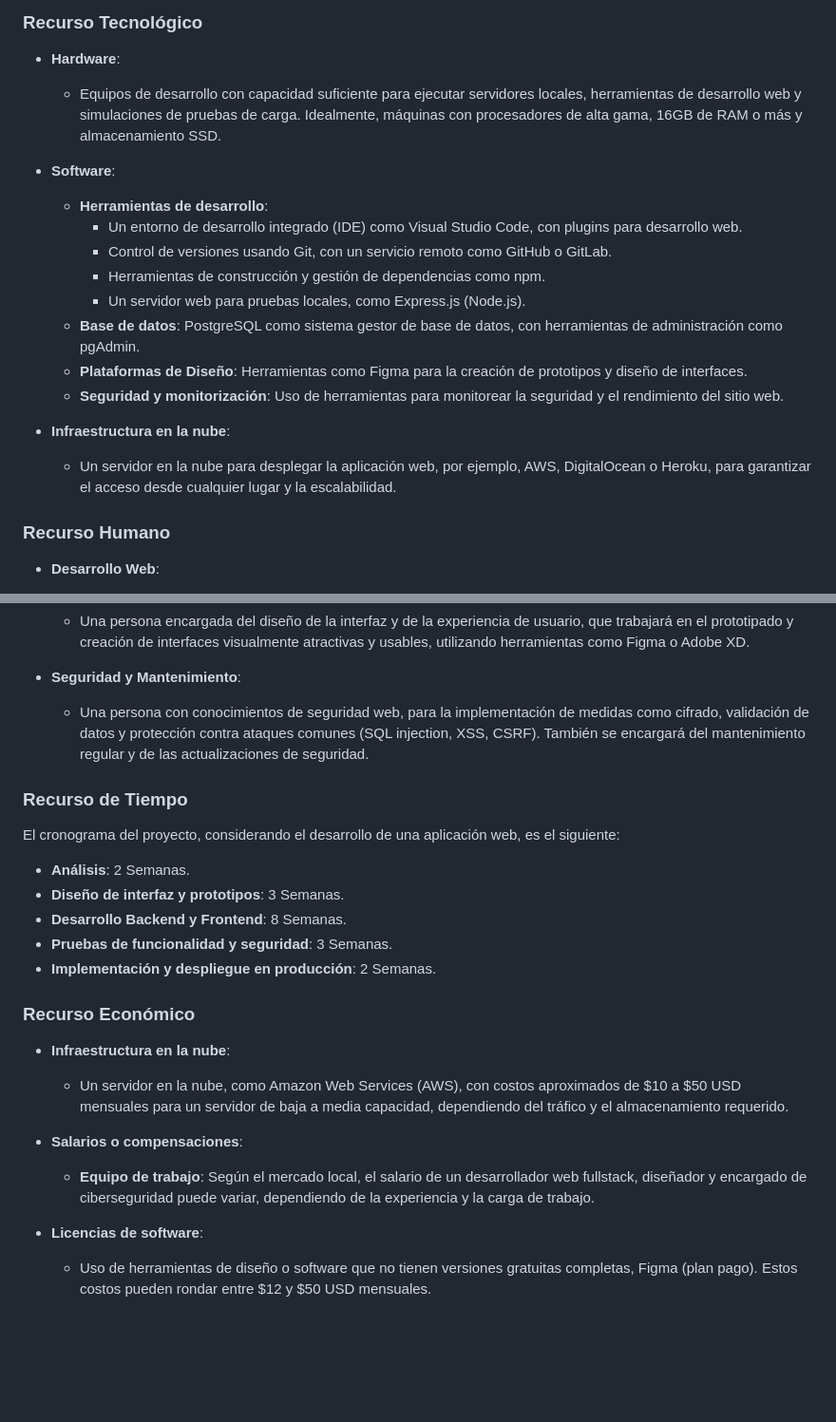
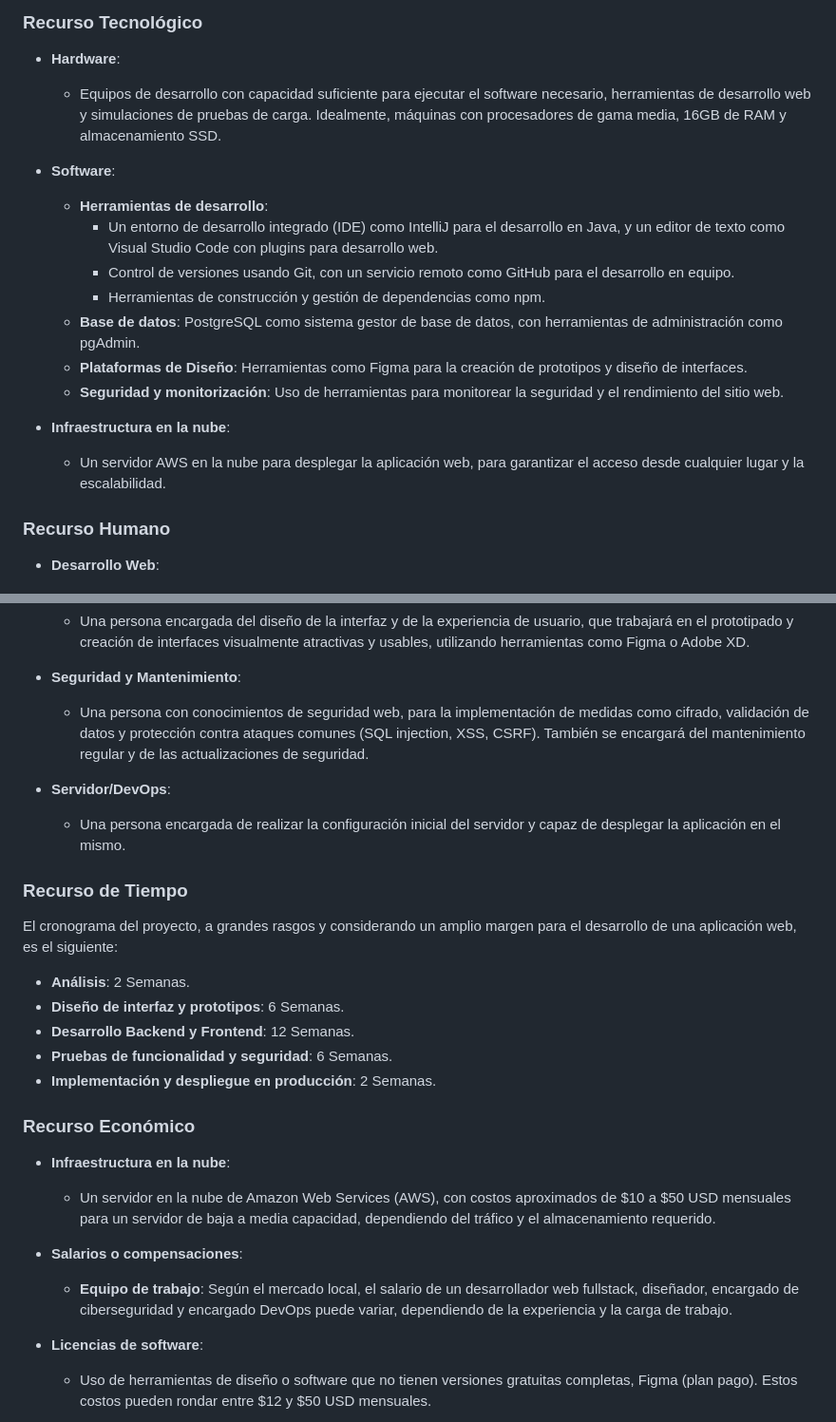
Before and after one commit to joseP0029/proyecto-gestor-inventario, a Markdown page: 02_Análisis/recursos.md, 2 parts joined by grey strips. Shown at 95% size. Drawn GitHub-style; blank space fills up the shorter version.

Commit message:
Cambios menores

```diff
--- a/02_Análisis/recursos.md
+++ b/02_Análisis/recursos.md
@@ -5,20 +5,19 @@ Estos son los recursos necesarios para la realización del proyecto, teniendo en
 ### Recurso Tecnológico
 
 - **Hardware**:
-  - Equipos de desarrollo con capacidad suficiente para ejecutar servidores locales, herramientas de desarrollo web y simulaciones de pruebas de carga. Idealmente, máquinas con procesadores de alta gama, 16GB de RAM o más y almacenamiento SSD.
+  - Equipos de desarrollo con capacidad suficiente para ejecutar el software necesario, herramientas de desarrollo web y simulaciones de pruebas de carga. Idealmente, máquinas con procesadores de gama media, 16GB de RAM y almacenamiento SSD.
 
 - **Software**:
   - **Herramientas de desarrollo**:
-    - Un entorno de desarrollo integrado (IDE) como Visual Studio Code, con plugins para desarrollo web.
-    - Control de versiones usando Git, con un servicio remoto como GitHub o GitLab.
+    - Un entorno de desarrollo integrado (IDE) como IntelliJ para el desarrollo en Java, y un editor de texto como Visual Studio Code con plugins para desarrollo web.
+    - Control de versiones usando Git, con un servicio remoto como GitHub para el desarrollo en equipo.
     - Herramientas de construcción y gestión de dependencias como npm.
-    - Un servidor web para pruebas locales, como Express.js (Node.js).
   - **Base de datos**: PostgreSQL como sistema gestor de base de datos, con herramientas de administración como pgAdmin.
   - **Plataformas de Diseño**: Herramientas como Figma para la creación de prototipos y diseño de interfaces.
   - **Seguridad y monitorización**: Uso de herramientas para monitorear la seguridad y el rendimiento del sitio web.
 
 - **Infraestructura en la nube**:
-  - Un servidor en la nube para desplegar la aplicación web, por ejemplo, AWS, DigitalOcean o Heroku, para garantizar el acceso desde cualquier lugar y la escalabilidad.
+  - Un servidor AWS en la nube para desplegar la aplicación web, para garantizar el acceso desde cualquier lugar y la escalabilidad.
 
 ### Recurso Humano
 
@@ -31,23 +30,26 @@ Estos son los recursos necesarios para la realización del proyecto, teniendo en
 - **Seguridad y Mantenimiento**:
   - Una persona con conocimientos de seguridad web, para la implementación de medidas como cifrado, validación de datos y protección contra ataques comunes (SQL injection, XSS, CSRF). También se encargará del mantenimiento regular y de las actualizaciones de seguridad.
 
+- **Servidor/DevOps**:
+  - Una persona encargada de realizar la configuración inicial del servidor y capaz de desplegar la aplicación en el mismo.
+
 ### Recurso de Tiempo
 
-El cronograma del proyecto, considerando el desarrollo de una aplicación web, es el siguiente:
+El cronograma del proyecto, a grandes rasgos y considerando un amplio margen para el desarrollo de una aplicación web, es el siguiente:
 
 - **Análisis**: 2 Semanas.
-- **Diseño de interfaz y prototipos**: 3 Semanas.
-- **Desarrollo Backend y Frontend**: 8 Semanas.
-- **Pruebas de funcionalidad y seguridad**: 3 Semanas.
+- **Diseño de interfaz y prototipos**: 6 Semanas.
+- **Desarrollo Backend y Frontend**: 12 Semanas.
+- **Pruebas de funcionalidad y seguridad**: 6 Semanas.
 - **Implementación y despliegue en producción**: 2 Semanas.
 
 ### Recurso Económico
 
 - **Infraestructura en la nube**:
-  - Un servidor en la nube, como Amazon Web Services (AWS), con costos aproximados de $10 a $50 USD mensuales para un servidor de baja a media capacidad, dependiendo del tráfico y el almacenamiento requerido.
+  - Un servidor en la nube de Amazon Web Services (AWS), con costos aproximados de $10 a $50 USD mensuales para un servidor de baja a media capacidad, dependiendo del tráfico y el almacenamiento requerido.
 
 - **Salarios o compensaciones**:
-  - **Equipo de trabajo**: Según el mercado local, el salario de un desarrollador web fullstack, diseñador y encargado de ciberseguridad puede variar, dependiendo de la experiencia y la carga de trabajo.
+  - **Equipo de trabajo**: Según el mercado local, el salario de un desarrollador web fullstack, diseñador, encargado de ciberseguridad y encargado DevOps puede variar, dependiendo de la experiencia y la carga de trabajo.
 
 - **Licencias de software**:
   - Uso de herramientas de diseño o software que no tienen versiones gratuitas completas, Figma (plan pago). Estos costos pueden rondar entre $12 y $50 USD mensuales.
```
